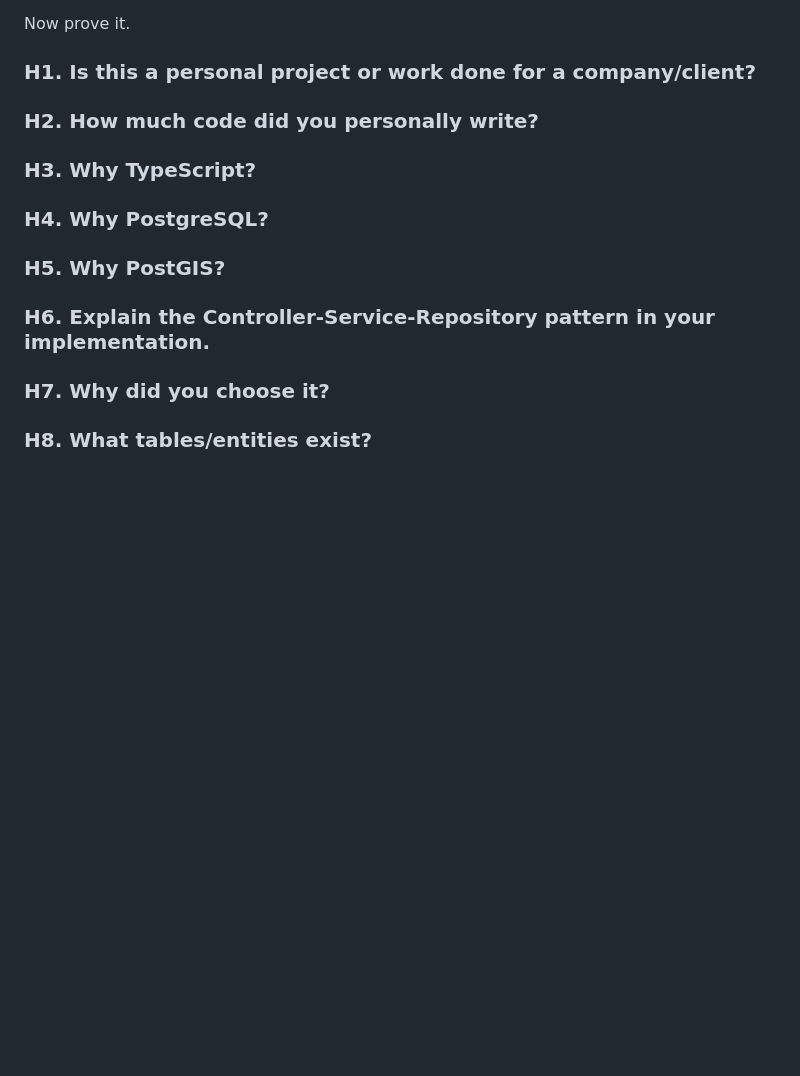
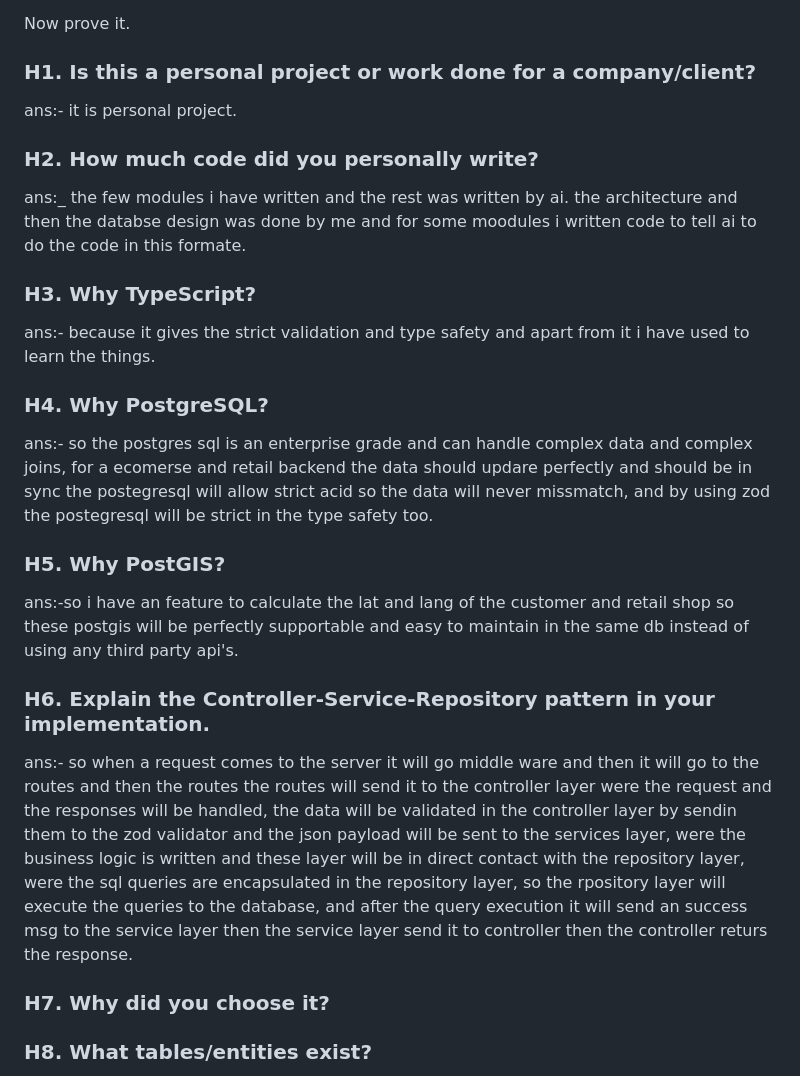
Before and after one commit to chaithanyaneelam/chaithanya_portfolio, a Markdown page: resume.md, the part around one of its changes. Drawn GitHub-style; blank space fills up the shorter version.

```diff
--- a/resume.md
+++ b/resume.md
@@ -876,15 +900,27 @@ Now prove it.
 
 ### H1. Is this a personal project or work done for a company/client?
 
+ans:- it is personal project.
+
 ### H2. How much code did you personally write?
 
+ans:_ the few modules i have written and the rest was written by ai. the architecture and then the databse design was done by me and for some moodules i written code to tell ai to do the code in this formate.
+
 ### H3. Why TypeScript?
 
+ans:- because it gives the strict validation and type safety and apart from it i have used to learn the things.
+
 ### H4. Why PostgreSQL?
 
+ans:- so the postgres sql is an enterprise grade and can handle complex data and complex joins, for a ecomerse and retail backend the data should updare perfectly and should be in sync the postegresql will allow strict acid so the data will never missmatch, and by using zod the postegresql will be strict in the type safety too.
+
 ### H5. Why PostGIS?
 
+ans:-so i have an feature to calculate the lat and lang of the customer and retail shop so these postgis will be perfectly supportable and easy to maintain in the same db instead of using any third party api's.
+
 ### H6. Explain the Controller-Service-Repository pattern in your implementation.
+
+ans:- so when a request comes to the server it will go middle ware and then it will go to the routes and then the routes the routes will send it to the controller layer were the request and the responses will be handled, the data will be validated in the controller layer by sendin them to the zod validator and the json payload will be sent to the services layer, were the business logic is written and these layer will be in direct contact with the repository layer, were the sql queries are encapsulated in the repository layer, so the rpository layer will execute the queries to the database, and after the query execution it will send an success msg to the service layer then the service layer send it to controller then the controller returs the response.
 
 ### H7. Why did you choose it?
 
```
Also changed, not shown: other parts of resume.md (+24 -0 lines).
